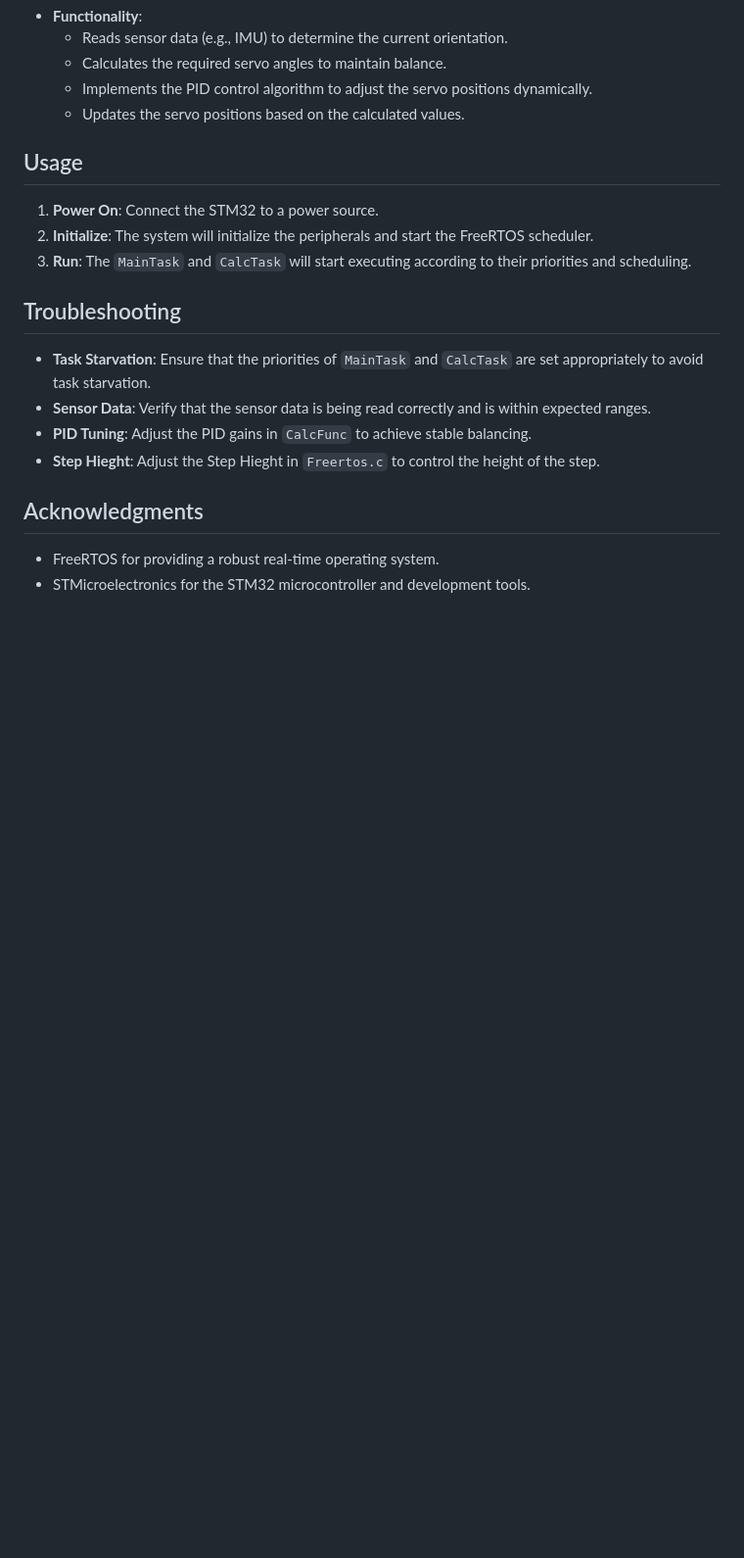
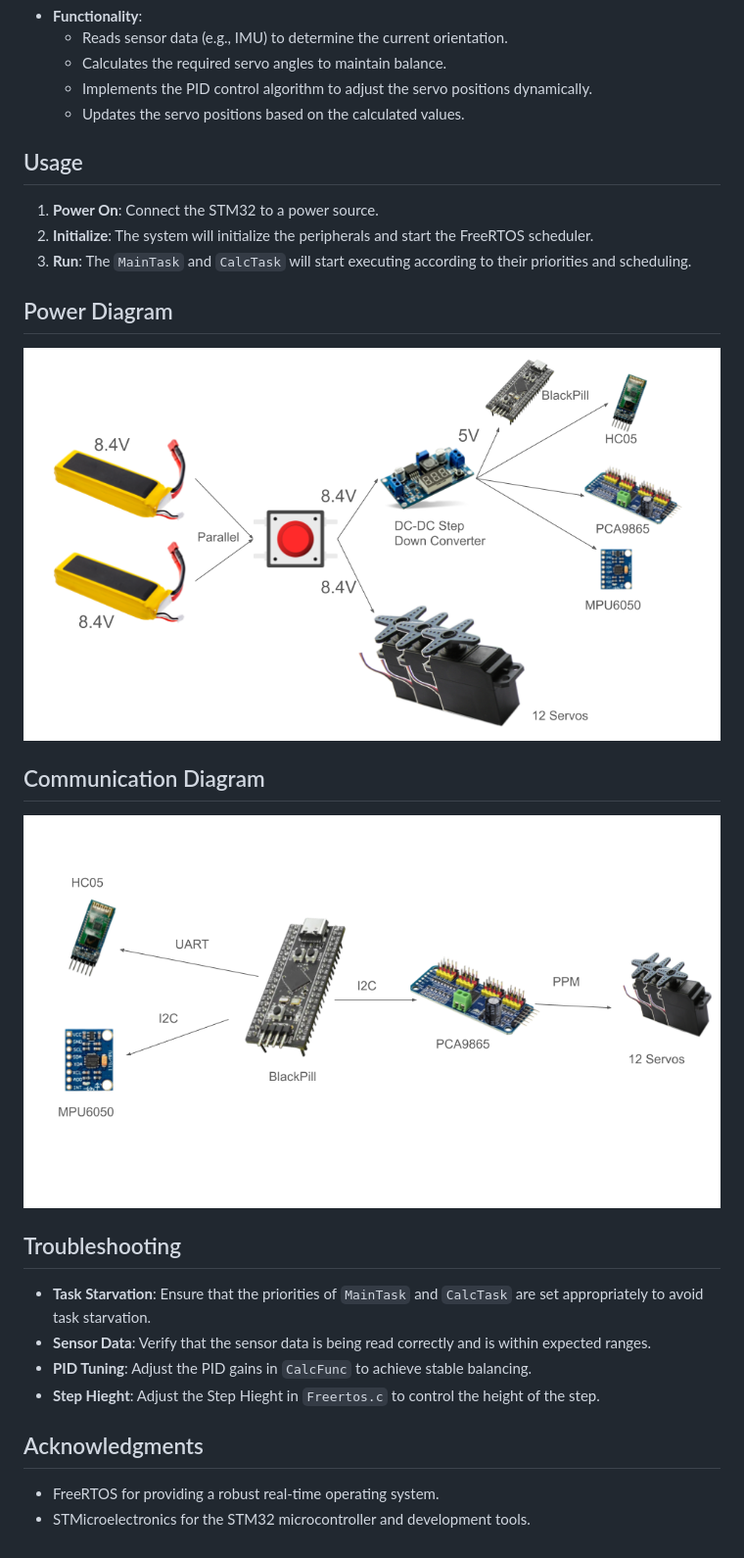
Before and after one commit to Shadowpasha/QR-Wanbot, a Markdown page: README.md, the part around the change printed below. Shown: that part at 98% size. Drawn GitHub-style; pictures changed too: assets/communication_diagram.png (added), assets/power_diagram.png (added); blank space fills up the shorter version.

```diff
--- a/README.md
+++ b/README.md
@@ -27,10 +28,15 @@ This project demonstrates the use of FreeRTOS on an STM32 microcontroller to man
   - Updates the servo positions based on the calculated values.
 
 ## Usage
-
 1. **Power On**: Connect the STM32 to a power source.
 2. **Initialize**: The system will initialize the peripherals and start the FreeRTOS scheduler.
 3. **Run**: The `MainTask` and `CalcTask` will start executing according to their priorities and scheduling.
+
+## Power Diagram
+![alt text](assets/power_diagram.png)
+
+## Communication Diagram
+![alt text](assets/communication_diagram.png)
 
 ## Troubleshooting
 - **Task Starvation**: Ensure that the priorities of `MainTask` and `CalcTask` are set appropriately to avoid task starvation.
```
Also changed, not shown: other parts of README.md (+2 -1 lines).
